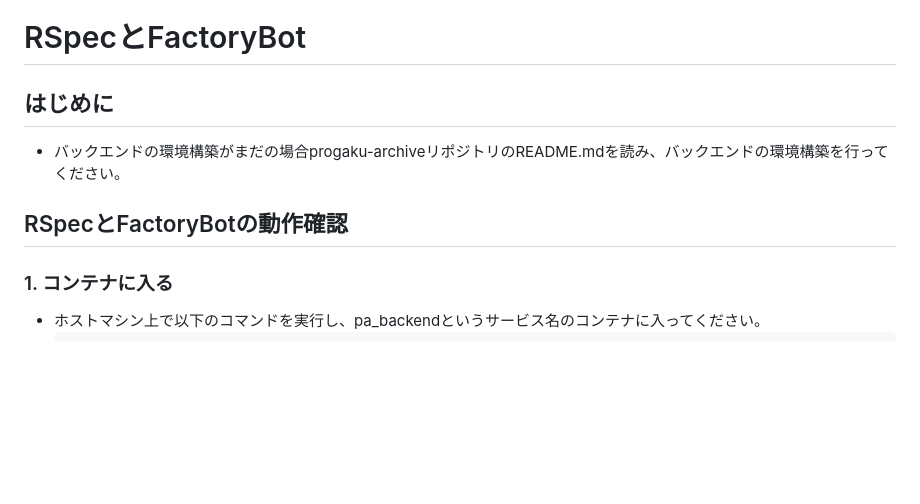
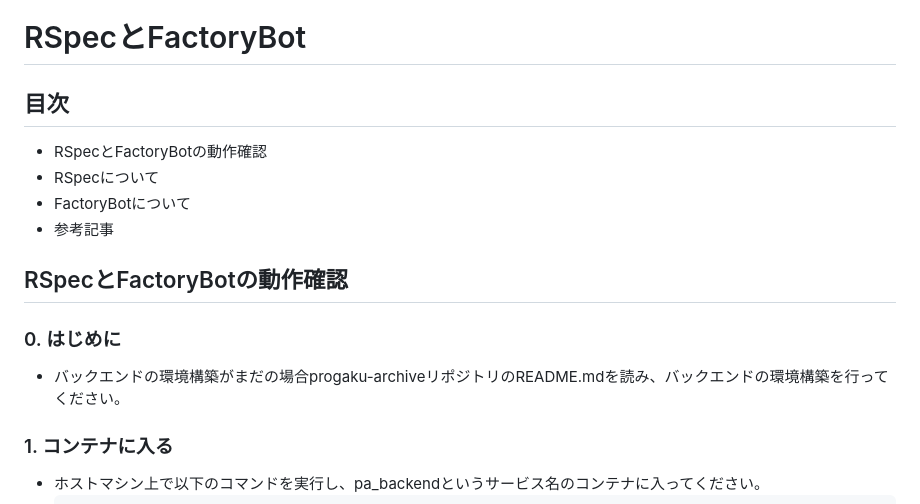
Before and after one commit to sns-archive/sns-archive-viewer, a Markdown page: docs/backend/Rspec_FactoryBot.md, the part around the change printed below. Drawn GitHub-style; blank space fills up the shorter version.

````diff
--- a/docs/backend/Rspec_FactoryBot.md
+++ b/docs/backend/Rspec_FactoryBot.md
@@ -1,8 +1,14 @@
 # RSpecとFactoryBot
-## はじめに
+## 目次
+- RSpecとFactoryBotの動作確認
+- RSpecについて
+- FactoryBotについて
+- 参考記事
+
+## RSpecとFactoryBotの動作確認
+### 0. はじめに
 - バックエンドの環境構築がまだの場合progaku-archiveリポジトリのREADME.mdを読み、バックエンドの環境構築を行ってください。
 
-## RSpecとFactoryBotの動作確認
 ### 1. コンテナに入る
 - ホストマシン上で以下のコマンドを実行し、pa_backendというサービス名のコンテナに入ってください。
   ```bash
````
Also changed, not shown: other parts of docs/backend/Rspec_FactoryBot.md (+44 -21 lines).
